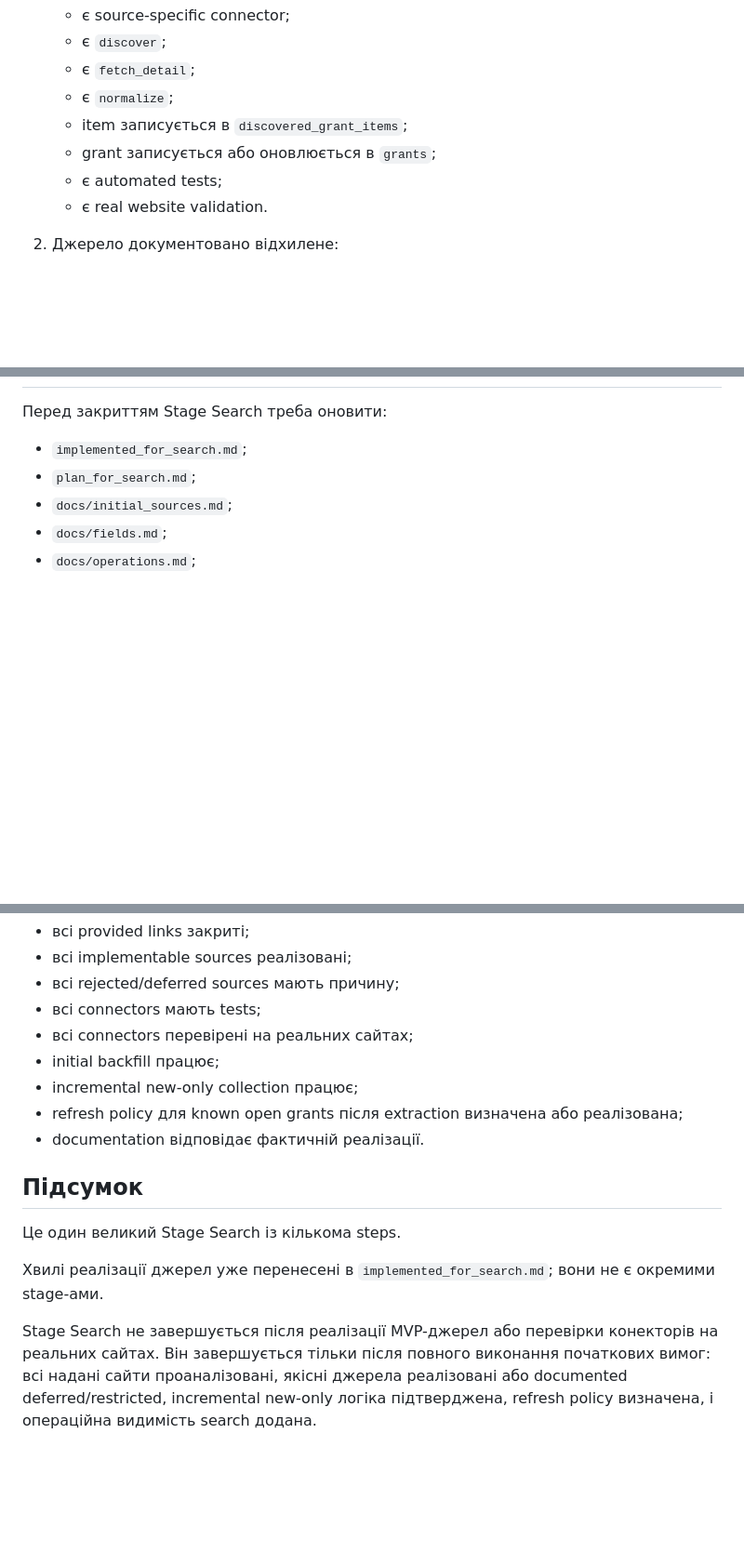
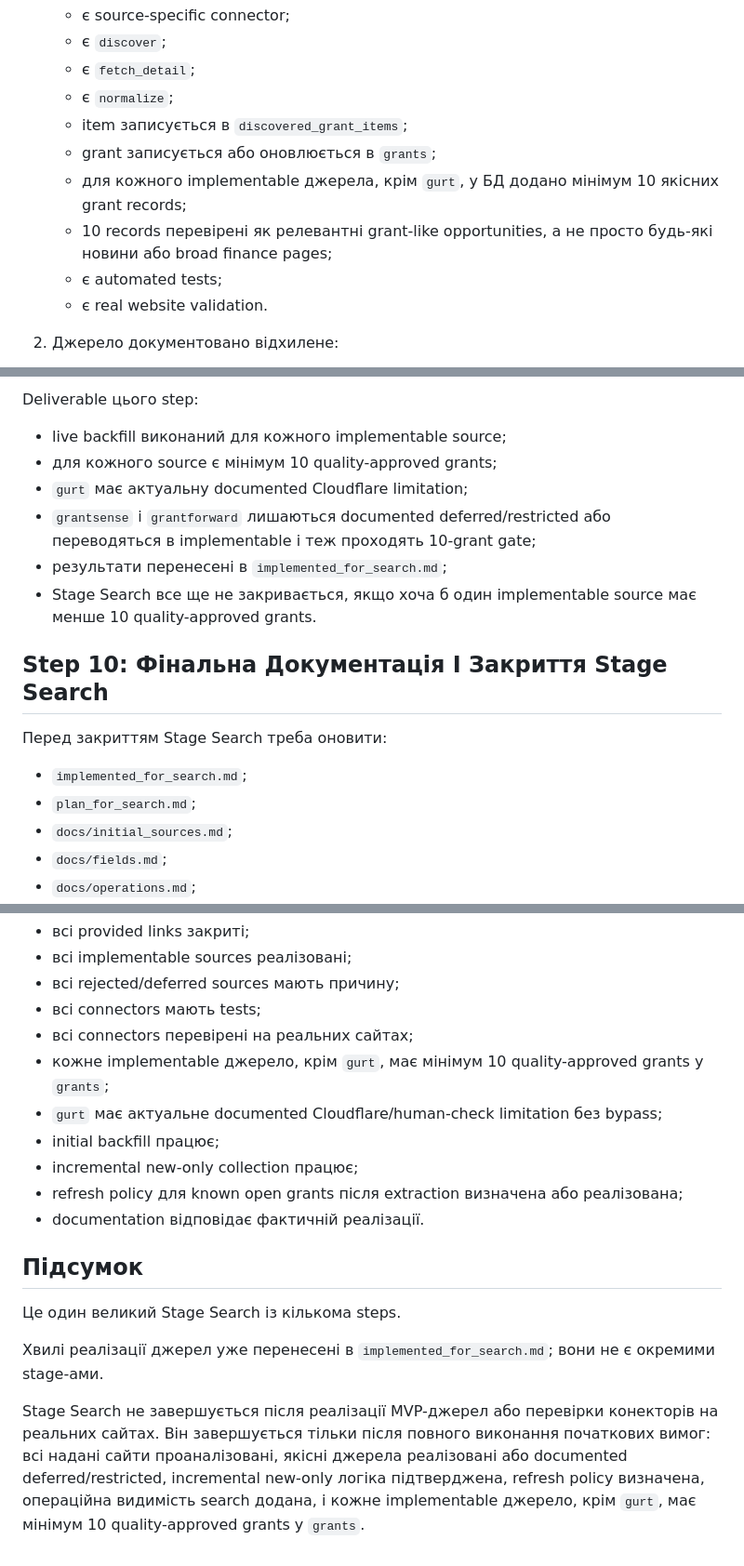
Before and after one commit to Vac1k/grant, a Markdown page: docs/plan/plan_for_search.md, 3 parts joined by grey strips. Shown at 93% size. Drawn GitHub-style; blank space fills up the shorter version.

Commit message:
Plan refactorign, new step added, final requierments have changed

```diff
--- a/docs/plan/plan_for_search.md
+++ b/docs/plan/plan_for_search.md
@@ -36,6 +36,8 @@ Stage Search можна вважати завершеним тільки тод
    - є `normalize`;
    - item записується в `discovered_grant_items`;
    - grant записується або оновлюється в `grants`;
+   - для кожного implementable джерела, крім `gurt`, у БД додано мінімум 10 якісних grant records;
+   - 10 records перевірені як релевантні grant-like opportunities, а не просто будь-які новини або broad finance pages;
    - є automated tests;
    - є real website validation.
 
@@ -142,3 +214,13 @@ Deliverable цього step:
+Deliverable цього step:
+
+- live backfill виконаний для кожного implementable source;
+- для кожного source є мінімум 10 quality-approved grants;
+- `gurt` має актуальну documented Cloudflare limitation;
+- `grantsense` і `grantforward` лишаються documented deferred/restricted або переводяться в implementable і теж проходять 10-grant gate;
+- результати перенесені в `implemented_for_search.md`;
+- Stage Search все ще не закривається, якщо хоча б один implementable source має менше 10 quality-approved grants.
+
+## Step 10: Фінальна Документація І Закриття Stage Search
 
 Перед закриттям Stage Search треба оновити:
 
@@ -157,6 +239,8 @@ Deliverable цього step:
 - всі rejected/deferred sources мають причину;
 - всі connectors мають tests;
 - всі connectors перевірені на реальних сайтах;
+- кожне implementable джерело, крім `gurt`, має мінімум 10 quality-approved grants у `grants`;
+- `gurt` має актуальне documented Cloudflare/human-check limitation без bypass;
 - initial backfill працює;
 - incremental new-only collection працює;
 - refresh policy для known open grants після extraction визначена або реалізована;
@@ -168,4 +252,4 @@ Deliverable цього step:
 
 Хвилі реалізації джерел уже перенесені в `implemented_for_search.md`; вони не є окремими stage-ами.
 
-Stage Search не завершується після реалізації MVP-джерел або перевірки конекторів на реальних сайтах. Він завершується тільки після повного виконання початкових вимог: всі надані сайти проаналізовані, якісні джерела реалізовані або documented deferred/restricted, incremental new-only логіка підтверджена, refresh policy визначена, і операційна видимість search додана.
+Stage Search не завершується після реалізації MVP-джерел або перевірки конекторів на реальних сайтах. Він завершується тільки після повного виконання початкових вимог: всі надані сайти проаналізовані, якісні джерела реалізовані або documented deferred/restricted, incremental new-only логіка підтверджена, refresh policy визначена, операційна видимість search додана, і кожне implementable джерело, крім `gurt`, має мінімум 10 quality-approved grants у `grants`.
```
Also changed, not shown: other parts of docs/plan/plan_for_search.md (+71 -1 lines), docs/plan/implemented_for_search.md (+4 -1 lines).
